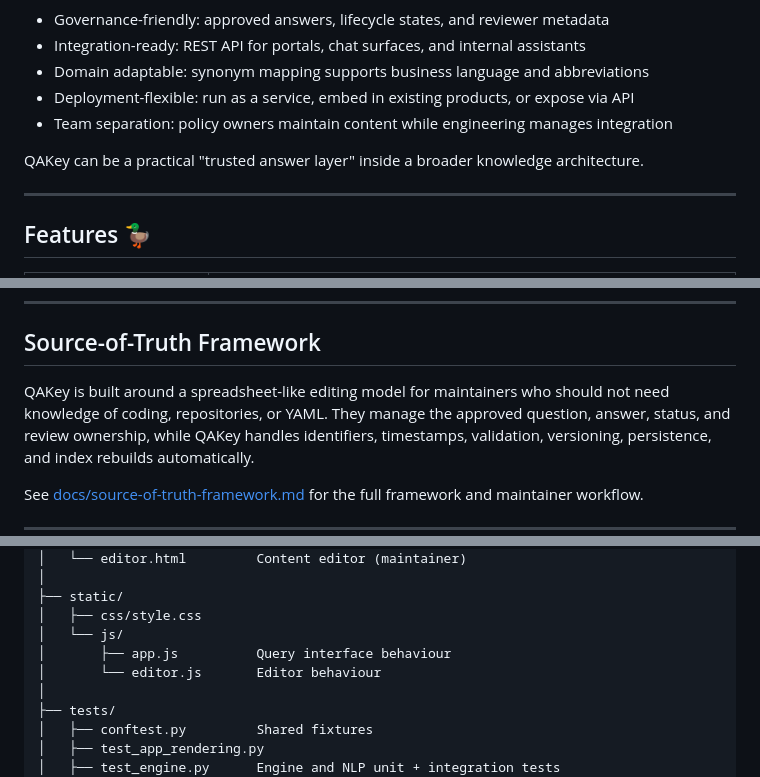
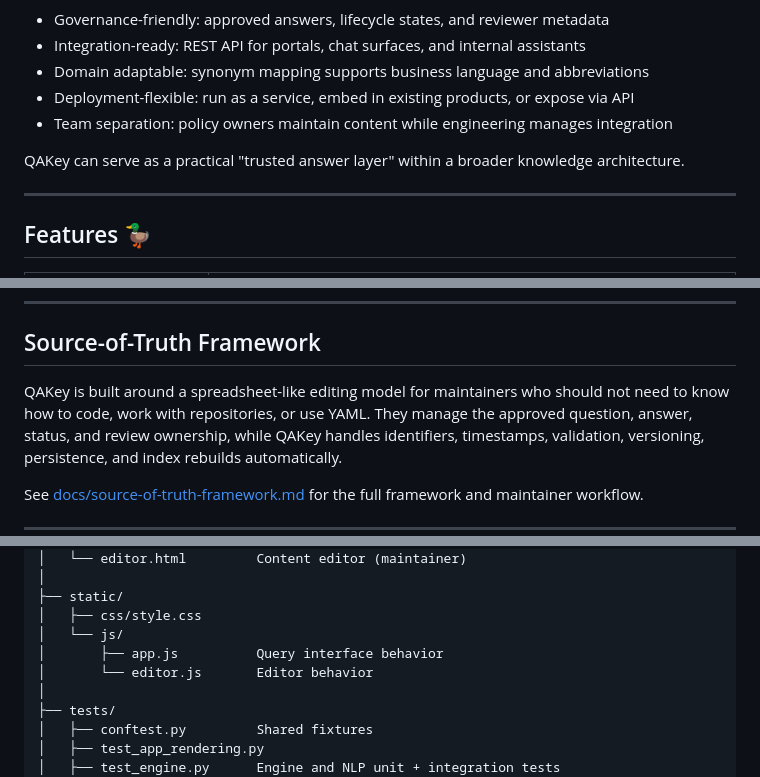
Before and after one commit to ttransou/QAKey, a Markdown page: README.md, 3 parts joined by grey strips. Drawn GitHub-style.

Commit message:
Update README with fallback behavior and spelling fixes
Corrected spelling of 'behaviour' to 'behavior' and added a section on deterministic fallback behavior with detailed explanations.

```diff
--- a/README.md
+++ b/README.md
@@ -104,7 +104,7 @@ Large organizations often need controlled, auditable knowledge delivery. QAKey s
 - Deployment-flexible: run as a service, embed in existing products, or expose via API
 - Team separation: policy owners maintain content while engineering manages integration
 
-QAKey can be a practical "trusted answer layer" inside a broader knowledge architecture.
+QAKey can serve as a practical "trusted answer layer" within a broader knowledge architecture.
 
 ---
 
@@ -130,7 +130,7 @@ QAKey can be a practical "trusted answer layer" inside a broader knowledge archi
 
 ## Source-of-Truth Framework
 
-QAKey is built around a spreadsheet-like editing model for maintainers who should not need knowledge of coding, repositories, or YAML.
+QAKey is built around a spreadsheet-like editing model for maintainers who should not need to know how to code, work with repositories, or use YAML.
 They manage the approved question, answer, status, and review ownership, while QAKey handles identifiers, timestamps, validation, versioning, persistence, and index rebuilds automatically.
 
 See [docs/source-of-truth-framework.md](docs/source-of-truth-framework.md) for the full framework and maintainer workflow.
@@ -224,8 +224,8 @@ QAKey/
 ├── static/
 │   ├── css/style.css
 │   └── js/
-│       ├── app.js          Query interface behaviour
-│       └── editor.js       Editor behaviour
+│       ├── app.js          Query interface behavior
+│       └── editor.js       Editor behavior
 │
 ├── tests/
 │   ├── conftest.py         Shared fixtures
```
Also changed, not shown: other parts of README.md (+34 -0 lines).
